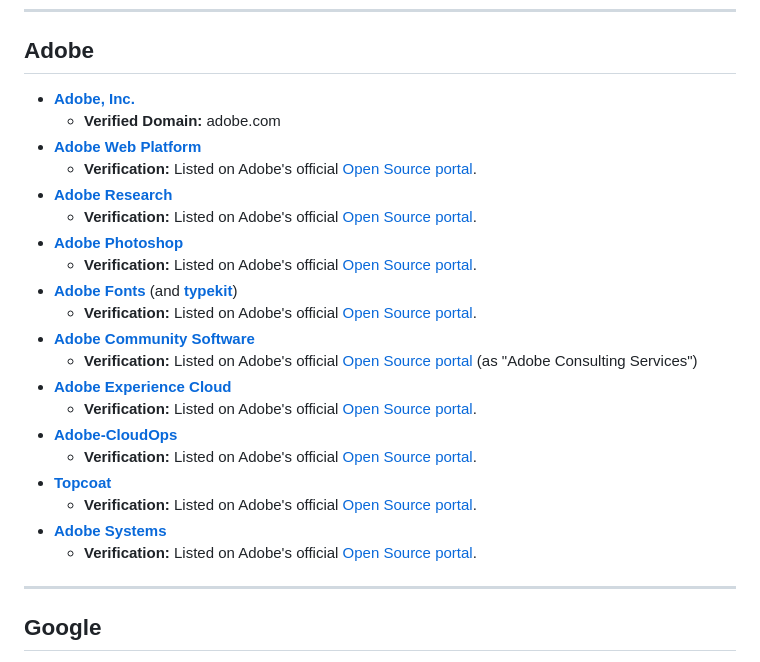
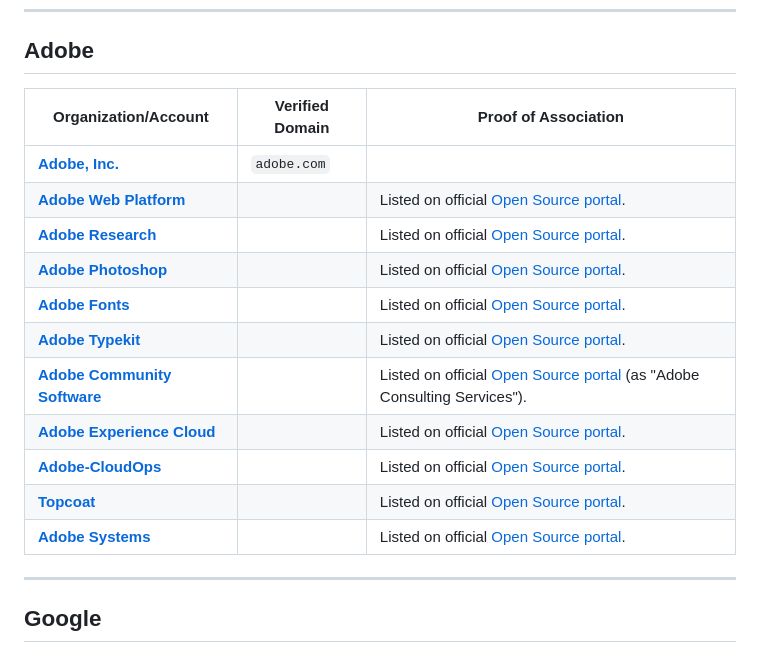
Before and after one commit to ThioJoe/Big-Tech-Verified-Open-Source, a Markdown page: README.md, the part around the change printed below. Rendered like a GitHub page.

```diff
--- a/README.md
+++ b/README.md
@@ -6,26 +6,19 @@ This document lists open-source GitHub organizations and accounts that have been
 
 ## Adobe
 
-* **[Adobe, Inc.](https://github.com/adobe)**
-    * **Verified Domain:** adobe.com
-* **[Adobe Web Platform](https://github.com/adobe-webplatform)**
-    * **Verification:** Listed on Adobe's official [Open Source portal](https://opensource.adobe.com/#organizations).
-* **[Adobe Research](https://github.com/adobe-research)**
-    * **Verification:** Listed on Adobe's official [Open Source portal](https://opensource.adobe.com/#organizations).
-* **[Adobe Photoshop](https://github.com/adobe-photoshop)**
-    * **Verification:** Listed on Adobe's official [Open Source portal](https://opensource.adobe.com/#organizations).
-* **[Adobe Fonts](https://github.com/adobe-fonts)** (and **[typekit](https://github.com/typekit)**)
-    * **Verification:** Listed on Adobe's official [Open Source portal](https://opensource.adobe.com/#organizations).
-* **[Adobe Community Software](https://github.com/adobe-consulting-services)**
-    * **Verification:** Listed on Adobe's official [Open Source portal](https://opensource.adobe.com/#organizations) (as "Adobe Consulting Services")
-* **[Adobe Experience Cloud](https://github.com/adobe-marketing-cloud)**
-    * **Verification:** Listed on Adobe's official [Open Source portal](https://opensource.adobe.com/#organizations).
-* **[Adobe-CloudOps](https://github.com/adobe-cloudops)**
-    * **Verification:** Listed on Adobe's official [Open Source portal](https://opensource.adobe.com/#organizations).
-* **[Topcoat](https://github.com/topcoat)**
-    * **Verification:** Listed on Adobe's official [Open Source portal](https://opensource.adobe.com/#organizations).
-* **[Adobe Systems](https://github.com/adobe-flash)**
-    * **Verification:** Listed on Adobe's official [Open Source portal](https://opensource.adobe.com/#organizations).
+| Organization/Account | Verified Domain | Proof of Association |
+|---|---|---|
+| **[Adobe, Inc.](https://github.com/adobe)** | `adobe.com` | |
+| **[Adobe Web Platform](https://github.com/adobe-webplatform)** | | Listed on official [Open Source portal](https://opensource.adobe.com/#organizations). |
+| **[Adobe Research](https://github.com/adobe-research)** | | Listed on official [Open Source portal](https://opensource.adobe.com/#organizations). |
+| **[Adobe Photoshop](https://github.com/adobe-photoshop)** | | Listed on official [Open Source portal](https://opensource.adobe.com/#organizations). |
+| **[Adobe Fonts](https://github.com/adobe-fonts)** | | Listed on official [Open Source portal](https://opensource.adobe.com/#organizations). |
+| **[Adobe Typekit](https://github.com/typekit)** | | Listed on official [Open Source portal](https://opensource.adobe.com/#organizations). |
+| **[Adobe Community Software](https://github.com/adobe-consulting-services)** | | Listed on official [Open Source portal](https://opensource.adobe.com/#organizations) (as "Adobe Consulting Services"). |
+| **[Adobe Experience Cloud](https://github.com/adobe-marketing-cloud)** | | Listed on official [Open Source portal](https://opensource.adobe.com/#organizations). |
+| **[Adobe-CloudOps](https://github.com/adobe-cloudops)** | | Listed on official [Open Source portal](https://opensource.adobe.com/#organizations). |
+| **[Topcoat](https://github.com/topcoat)** | | Listed on official [Open Source portal](https://opensource.adobe.com/#organizations). |
+| **[Adobe Systems](https://github.com/adobe-flash)** | | Listed on official [Open Source portal](https://opensource.adobe.com/#organizations). |
 
 ---
 
```
Also changed, not shown: other parts of README.md (+51 -107 lines).
